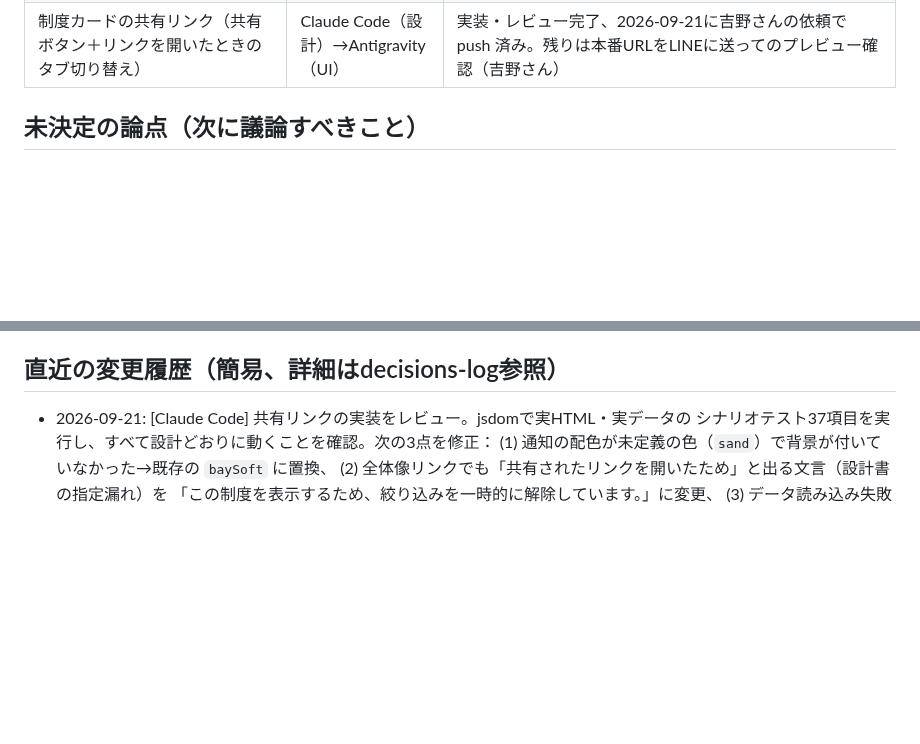
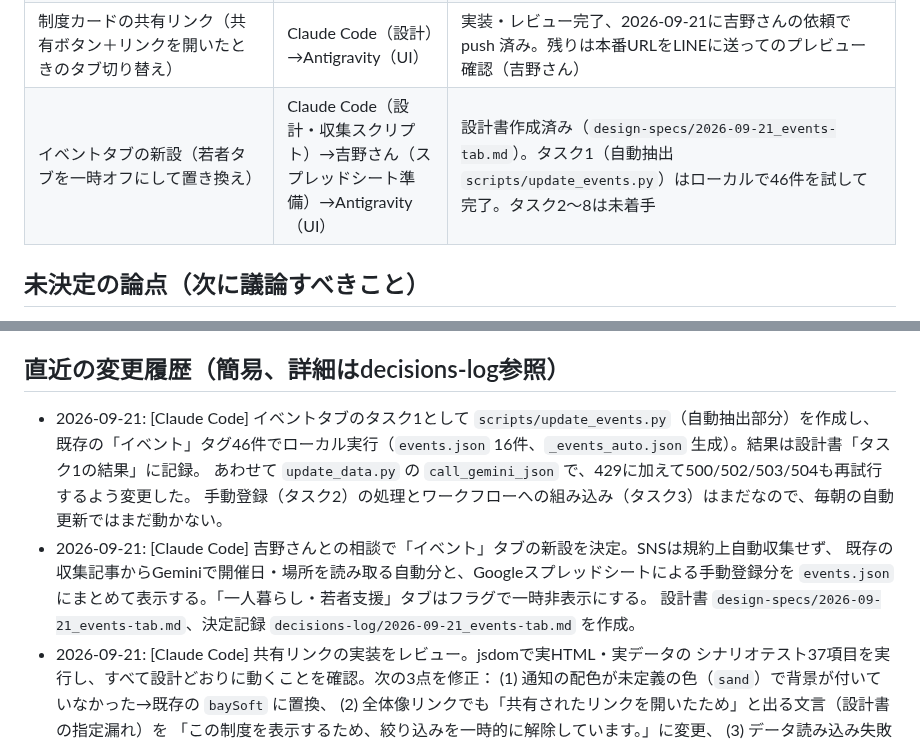
Before and after one commit to yyymkto/minamata-support-portal, a Markdown page: docs/agent-notes/CURRENT_STATUS.md, 2 parts joined by grey strips. Drawn GitHub-style; blank space fills up the shorter version.

Commit message:
docs: イベントタブの設計とタスク1完了を記録
Co-Authored-By: Claude Opus 5 <noreply@anthropic.com>

```diff
--- a/docs/agent-notes/CURRENT_STATUS.md
+++ b/docs/agent-notes/CURRENT_STATUS.md
@@ -83,6 +83,7 @@ minamata-support-portal
 | 「最新のお知らせ→ストック候補」検出機能の実装 | Claude | 完了（下記「未決定の論点」にCI実地確認が残る） |
 | 子育て支援制度タブの改装（制度の追加＋情報階層の整理） | Claude Code（設計・データ）→Antigravity（UI） | 進行中。設計書は`design-specs/2026-09-16_child-support-page-renovation.md`。UI（タスク4a, 4b, 5〜9、Antigravity）とデータ（タスク0b・1〜4、Claude Code）はすべて完了し、2026-09-17に吉野さんの依頼で push 済み（GitHub Pages へ自動デプロイ）。制度数39件。2026-09-17に吉野さんが本番サイトで表示を確認し「良い感じ」との評価。**完了** |
 | 制度カードの共有リンク（共有ボタン＋リンクを開いたときのタブ切り替え） | Claude Code（設計）→Antigravity（UI） | 実装・レビュー完了、2026-09-21に吉野さんの依頼で push 済み。残りは本番URLをLINEに送ってのプレビュー確認（吉野さん） |
+| イベントタブの新設（若者タブを一時オフにして置き換え） | Claude Code（設計・収集スクリプト）→吉野さん（スプレッドシート準備）→Antigravity（UI） | 設計書作成済み（`design-specs/2026-09-21_events-tab.md`）。タスク1（自動抽出 `scripts/update_events.py`）はローカルで46件を試して完了。タスク2〜8は未着手 |
 
 ## 未決定の論点（次に議論すべきこと）
 
@@ -158,6 +159,14 @@ minamata-support-portal
 
 ## 直近の変更履歴（簡易、詳細はdecisions-log参照）
 
+- 2026-09-21: [Claude Code] イベントタブのタスク1として `scripts/update_events.py`（自動抽出部分）を作成し、
+  既存の「イベント」タグ46件でローカル実行（`events.json` 16件、`_events_auto.json` 生成）。結果は設計書「タスク1の結果」に記録。
+  あわせて `update_data.py` の `call_gemini_json` で、429に加えて500/502/503/504も再試行するよう変更した。
+  手動登録（タスク2）の処理とワークフローへの組み込み（タスク3）はまだなので、毎朝の自動更新ではまだ動かない。
+- 2026-09-21: [Claude Code] 吉野さんとの相談で「イベント」タブの新設を決定。SNSは規約上自動収集せず、
+  既存の収集記事からGeminiで開催日・場所を読み取る自動分と、Googleスプレッドシートによる手動登録分を
+  `events.json` にまとめて表示する。「一人暮らし・若者支援」タブはフラグで一時非表示にする。
+  設計書 `design-specs/2026-09-21_events-tab.md`、決定記録 `decisions-log/2026-09-21_events-tab.md` を作成。
 - 2026-09-21: [Claude Code] 共有リンクの実装をレビュー。jsdomで実HTML・実データの
   シナリオテスト37項目を実行し、すべて設計どおりに動くことを確認。次の3点を修正：
   (1) 通知の配色が未定義の色（`sand`）で背景が付いていなかった→既存の `baySoft` に置換、
```
